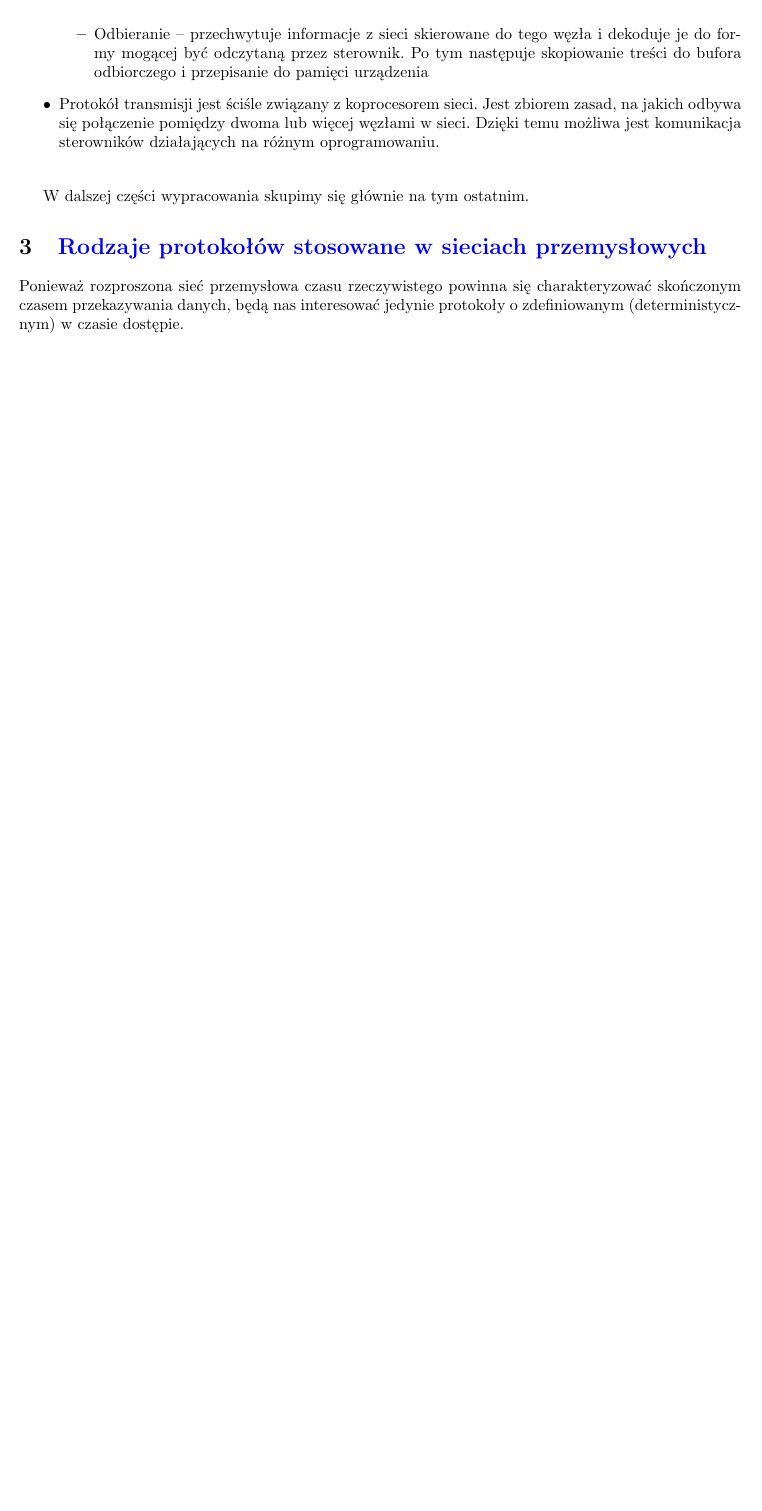
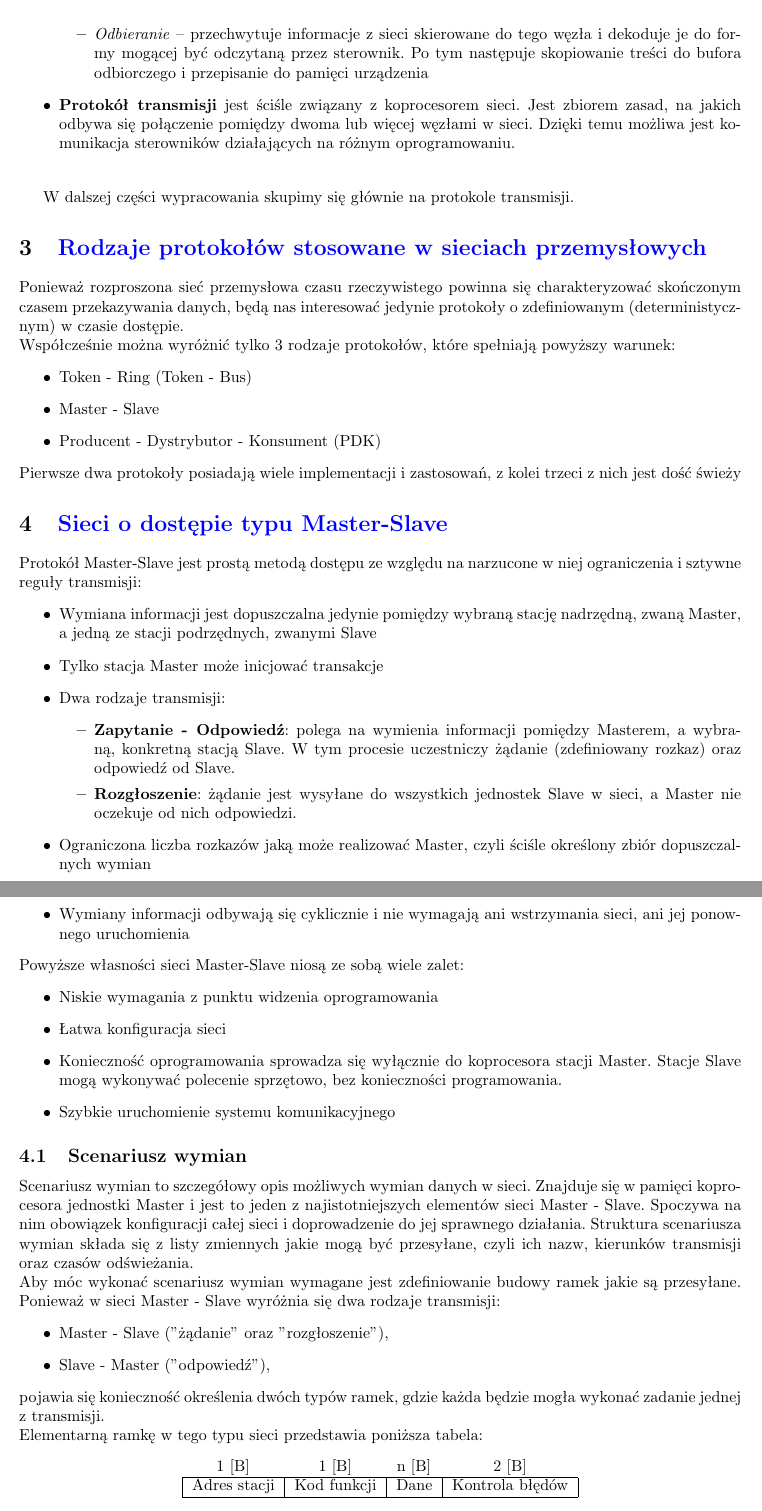
Before and after one commit to BBuchala/sip_wypracowanie, a LaTeX document (Wypracowanie.tex): part of page 3 of 3 before the commit and two parts of pages 3 and 4 of 5 after it, the two joined at a grey line, cut so that both start at the same text, the shorter picture padded with empty space. Compiled offline with pdfLaTeX.

Commit message:
początek sieci Master - Slave

```diff
--- a/Wypracowanie.tex
+++ b/Wypracowanie.tex
@@ -108,16 +108,63 @@ Rolę węzła systemu rozproszonego najczęściej pełni sterownik swobodnie pro
 	\item Przez \textbf{aplikację} rozumiemy znajdujący się w sterowniku PLC system operacyjny czasu rzeczywistego oraz program cyklicznie realizujący określone przez programistę założenia. Ten poziom odpowiada za faktyczną pracę urządzenia i jest częściowo niezależny od innych węzłów systemu. \\
 	\item \textbf{Koprocesor} jest elementem pracującym niezależnie od głównego procesora urządzenia. Jest on odpowiedzialny za komunikację pomiędzy macierzystym układem, a siecią. Posiada dwa zastosowania:
 	\begin{itemize}
-		\item Nadawanie – otrzymując informacje od procesora głównego,  kopiuje ona odpowiednie fragmenty pamięci do buforów nadawczych, następnie transformuje je do odpowiedniej formy (ramki transmisyjne), po czym wysyła je przy użyciu nadajnika (portu UART) \\
-		\item Odbieranie – przechwytuje informacje z sieci skierowane do tego węzła i dekoduje je do formy mogącej być odczytaną przez sterownik. Po tym następuje skopiowanie treści do bufora odbiorczego i przepisanie do pamięci urządzenia
+		\item \textit{Nadawanie} – otrzymując informacje od procesora głównego,  kopiuje ona odpowiednie fragmenty pamięci do buforów nadawczych, następnie transformuje je do odpowiedniej formy (ramki transmisyjne), po czym wysyła je przy użyciu nadajnika (portu UART) \\
+		\item \textit{Odbieranie} – przechwytuje informacje z sieci skierowane do tego węzła i dekoduje je do formy mogącej być odczytaną przez sterownik. Po tym następuje skopiowanie treści do bufora odbiorczego i przepisanie do pamięci urządzenia
 	\end{itemize}
-	\item Protokół transmisji jest ściśle związany z koprocesorem sieci. Jest zbiorem zasad, na jakich odbywa się połączenie pomiędzy dwoma lub więcej węzłami w sieci. Dzięki temu możliwa jest komunikacja sterowników działających na różnym oprogramowaniu. \\
+	\item \textbf{Protokół transmisji} jest ściśle związany z koprocesorem sieci. Jest zbiorem zasad, na jakich odbywa się połączenie pomiędzy dwoma lub więcej węzłami w sieci. Dzięki temu możliwa jest komunikacja sterowników działających na różnym oprogramowaniu.\\
 
 \end{itemize}
 
-W dalszej części wypracowania skupimy się głównie na tym ostatnim.
+W dalszej części wypracowania skupimy się głównie na protokole transmisji.
 
 
 \section{\textcolor{blue}{Rodzaje protokołów stosowane w sieciach przemysłowych}}
 
-Ponieważ rozproszona sieć przemysłowa czasu rzeczywistego powinna się charakteryzować  skończonym czasem przekazywania danych, będą nas interesować jedynie protokoły o zdefiniowanym (deterministycznym) w czasie dostępie.
+Ponieważ rozproszona sieć przemysłowa czasu rzeczywistego powinna się charakteryzować skończonym czasem przekazywania danych, będą nas interesować jedynie protokoły o zdefiniowanym (deterministycznym) w czasie dostępie.\\
+Współcześnie można wyróżnić tylko 3 rodzaje protokołów, które spełniają powyższy warunek:
+\begin{itemize}
+	\item Token - Ring (Token - Bus)
+	\item Master - Slave
+	\item Producent - Dystrybutor - Konsument (PDK)
+\end{itemize}
+Pierwsze dwa protokoły posiadają wiele implementacji i zastosowań, z kolei trzeci z nich jest dość świeży
+
+
+\section{\textcolor{blue}{Sieci o dostępie typu Master-Slave}}
+Protokół Master-Slave jest prostą metodą dostępu ze względu na narzucone w niej ograniczenia i sztywne reguły transmisji:
+\begin{itemize}
+	\item Wymiana informacji jest dopuszczalna jedynie pomiędzy wybraną stację nadrzędną, zwaną Master, a jedną ze stacji podrzędnych, zwanymi Slave
+	\item Tylko stacja Master może inicjować transakcje
+	\item Dwa rodzaje transmisji:
+	\begin{itemize}
+		\item \textbf{Zapytanie - Odpowiedź}: polega na wymienia informacji pomiędzy Masterem, a wybraną, konkretną stacją Slave. W tym procesie uczestniczy żądanie (zdefiniowany rozkaz) oraz odpowiedź od Slave.
+		\item \textbf{Rozgłoszenie}: żądanie jest wysyłane do wszystkich jednostek Slave w sieci, a Master nie oczekuje od nich odpowiedzi.
+	\end{itemize}
+	\item Ograniczona liczba rozkazów jaką może realizować Master, czyli ściśle określony zbiór dopuszczalnych wymian
+	\item Wymiany informacji odbywają się cyklicznie i nie wymagają ani wstrzymania sieci, ani jej ponownego uruchomienia
+\end{itemize}
+Powyższe własności sieci Master-Slave niosą ze sobą wiele zalet:
+\begin{itemize}
+	\item Niskie wymagania z punktu widzenia oprogramowania
+	\item Łatwa konfiguracja sieci
+	\item Konieczność oprogramowania sprowadza się wyłącznie do koprocesora stacji Master. Stacje Slave mogą wykonywać polecenie sprzętowo, bez konieczności programowania.
+	\item Szybkie uruchomienie systemu komunikacyjnego
+\end{itemize}
+
+
+\subsection{Scenariusz wymian}
+Scenariusz wymian to szczegółowy opis możliwych wymian danych w sieci. Znajduje się w pamięci koprocesora jednostki Master i jest to jeden z najistotniejszych elementów sieci Master - Slave. Spoczywa na nim obowiązek konfiguracji całej sieci i doprowadzenie do jej sprawnego działania. Struktura scenariusza wymian składa się z listy zmiennych jakie mogą być przesyłane, czyli ich nazw, kierunków transmisji oraz czasów odświeżania.\\
+Aby móc wykonać scenariusz wymian wymagane jest zdefiniowanie budowy ramek jakie są przesyłane. Ponieważ w sieci Master - Slave wyróżnia się dwa rodzaje transmisji:
+\begin{itemize}
+	\item Master - Slave ("żądanie" oraz "rozgłoszenie"),
+	\item Slave - Master ("odpowiedź"),
+\end{itemize}
+pojawia się konieczność określenia dwóch typów ramek, gdzie każda będzie mogła wykonać zadanie jednej z transmisji.\\
+Elementarną ramkę w tego typu sieci przedstawia poniższa tabela:
+\begin{center}
+	\begin{tabular}{cccc}
+		1 [B] & 1 [B] & n [B] & 2 [B] \\
+		\hline \multicolumn{1}{|c}{Adres stacji} & \multicolumn{1}{|c}{Kod funkcji} & \multicolumn{1}{|c}{Dane} & \multicolumn{1}{|c|}{Kontrola błędów} \\
+		\hline
+	\end{tabular}
+\end{center}
```
Also changed, not shown: Wypracowanie.pdf, Wypracowanie.tex (31 more changed lines), 5 other files.
